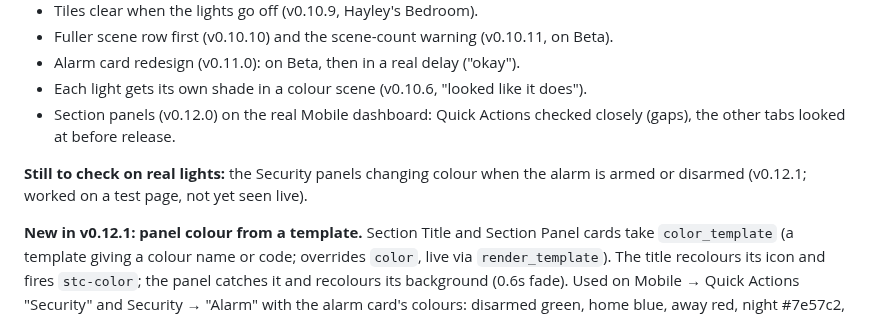
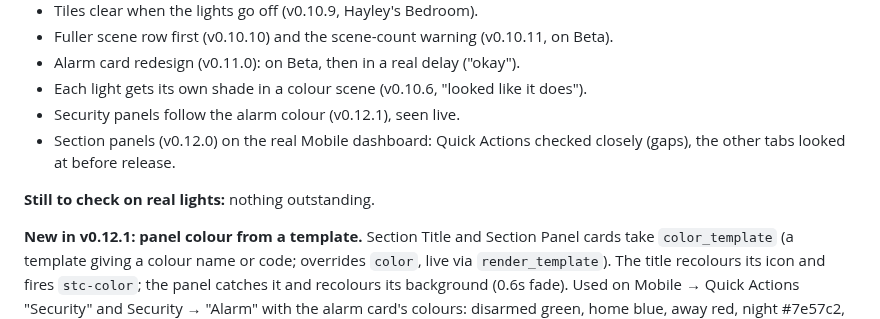
Before and after one commit to J45PER/church-drive-cards, a Markdown page: HANDOFF.md, the part around the change. GitHub-like rendering.

Commit message:
HANDOFF: Security panel colour confirmed live
Co-Authored-By: Claude Opus 5.5 <noreply@anthropic.com>
Claude-Session: https://claude.ai/code/session_01GuW5X6fkNix8Se36uk794c

```diff
--- a/HANDOFF.md
+++ b/HANDOFF.md
@@ -34,11 +34,11 @@ devices before each release.
 - Alarm card redesign (v0.11.0): on Beta, then in a real delay ("okay").
 - Each light gets its own shade in a colour scene (v0.10.6, "looked like it
   does").
+- Security panels follow the alarm colour (v0.12.1), seen live.
 - Section panels (v0.12.0) on the real Mobile dashboard: Quick Actions checked
   closely (gaps), the other tabs looked at before release.
 
-**Still to check on real lights:** the Security panels changing colour when the
-alarm is armed or disarmed (v0.12.1; worked on a test page, not yet seen live).
+**Still to check on real lights:** nothing outstanding.
 
 **New in v0.12.1: panel colour from a template.** Section Title
 and Section Panel cards take `color_template` (a template giving a colour name
```
